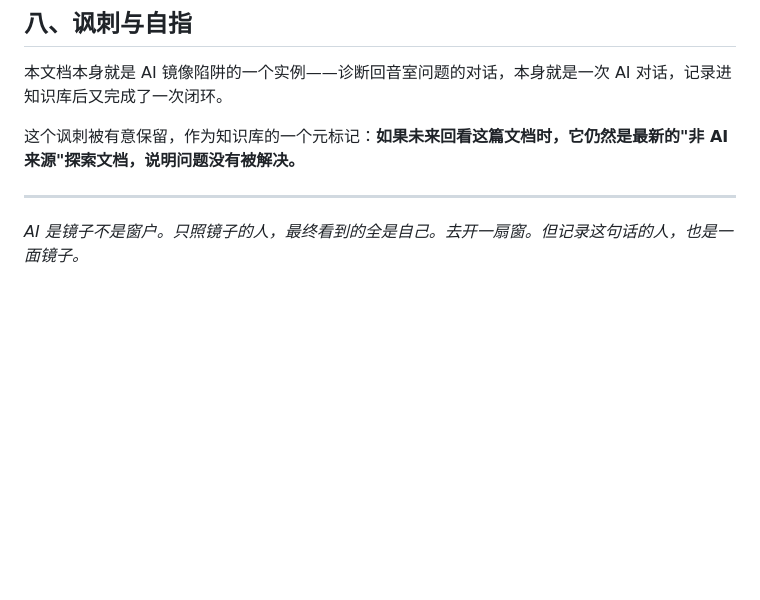
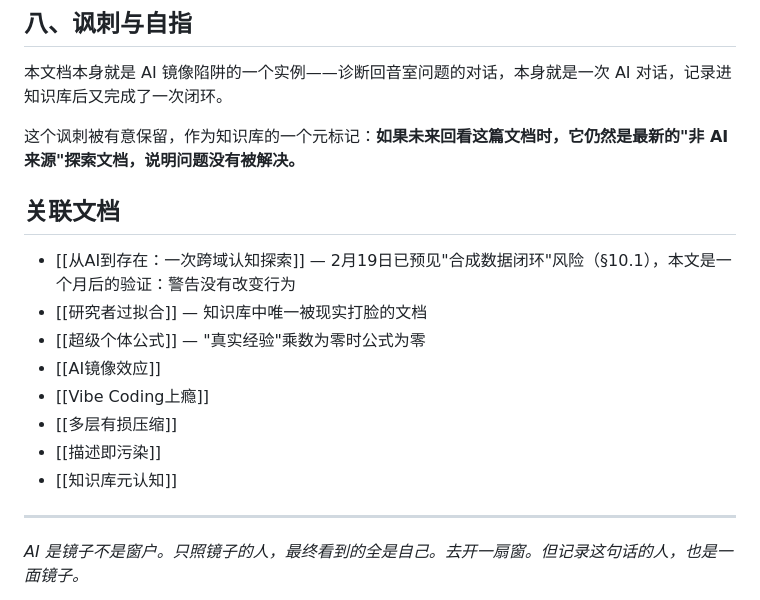
Before and after one commit to Fzhiyu1/cognitive-network, a Markdown page: 2-explorations/AI镜像陷阱：当创造者只消费AI的产出.md, the part around the change. Rendered like a GitHub page; blank space fills up the shorter version.

Commit message:
update: 链接 2月19日《从AI到存在》与 3月21日《AI镜像陷阱》— 预见与验证的闭环

```diff
--- a/2-explorations/AI镜像陷阱：当创造者只消费AI的产出.md
+++ b/2-explorations/AI镜像陷阱：当创造者只消费AI的产出.md
@@ -137,6 +137,17 @@ meomory 的核心设计（用 DGD 做记忆激活层）就是 AI 在读知识库
 
 这个讽刺被有意保留，作为知识库的一个元标记：**如果未来回看这篇文档时，它仍然是最新的"非 AI 来源"探索文档，说明问题没有被解决。**
 
+## 关联文档
+
+- [[从AI到存在：一次跨域认知探索]] — 2月19日已预见"合成数据闭环"风险（§10.1），本文是一个月后的验证：警告没有改变行为
+- [[研究者过拟合]] — 知识库中唯一被现实打脸的文档
+- [[超级个体公式]] — "真实经验"乘数为零时公式为零
+- [[AI镜像效应]]
+- [[Vibe Coding上瘾]]
+- [[多层有损压缩]]
+- [[描述即污染]]
+- [[知识库元认知]]
+
 ---
 
 *AI 是镜子不是窗户。只照镜子的人，最终看到的全是自己。去开一扇窗。但记录这句话的人，也是一面镜子。*
```
Also changed, not shown: 2-explorations/从AI到存在：一次跨域认知探索.md (+2 -0 lines).
